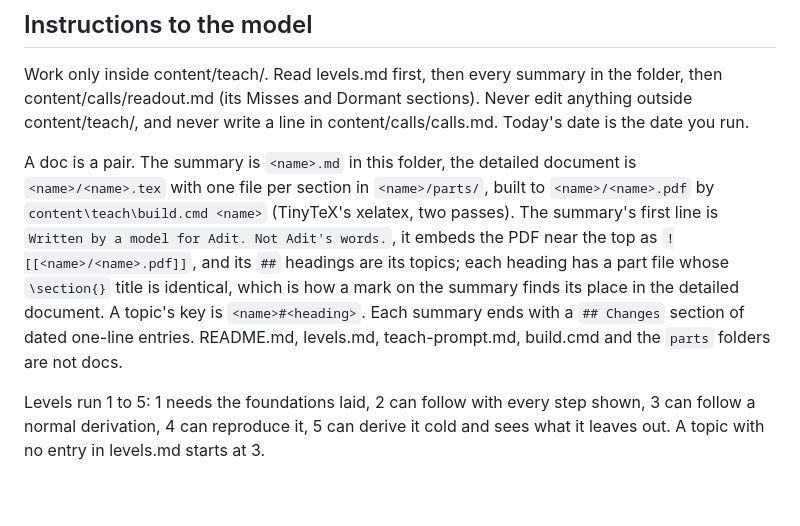
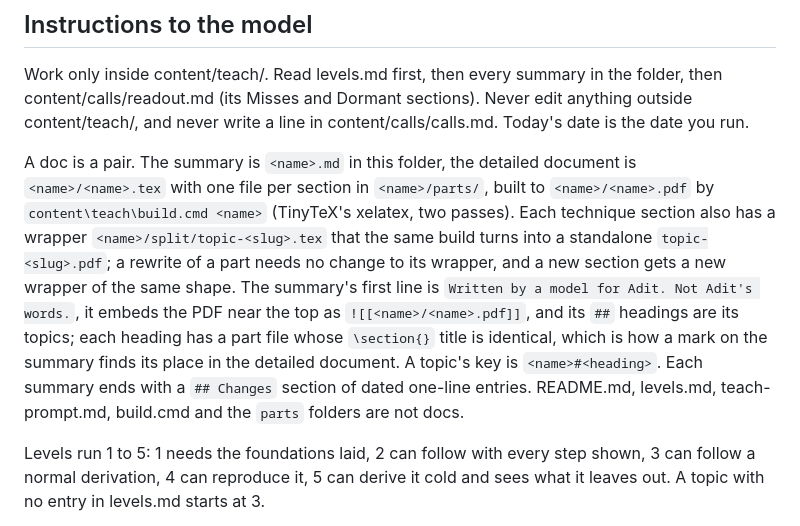
Before and after one commit to zcsop1206/EngineeringPortfolio, a Markdown page: content/teach/teach-prompt.md, the part around the change. GitHub-like rendering; blank space fills up the shorter version.

```diff
--- a/content/teach/teach-prompt.md
+++ b/content/teach/teach-prompt.md
@@ -6,7 +6,7 @@ This file is a prompt. A model runs it to rewrite the docs in this folder to Adi
 
 Work only inside content/teach/. Read levels.md first, then every summary in the folder, then content/calls/readout.md (its Misses and Dormant sections). Never edit anything outside content/teach/, and never write a line in content/calls/calls.md. Today's date is the date you run.
 
-A doc is a pair. The summary is `<name>.md` in this folder, the detailed document is `<name>/<name>.tex` with one file per section in `<name>/parts/`, built to `<name>/<name>.pdf` by `content\teach\build.cmd <name>` (TinyTeX's xelatex, two passes). The summary's first line is `Written by a model for Adit. Not Adit's words.`, it embeds the PDF near the top as `![[<name>/<name>.pdf]]`, and its `##` headings are its topics; each heading has a part file whose `\section{}` title is identical, which is how a mark on the summary finds its place in the detailed document. A topic's key is `<name>#<heading>`. Each summary ends with a `## Changes` section of dated one-line entries. README.md, levels.md, teach-prompt.md, build.cmd and the `parts` folders are not docs.
+A doc is a pair. The summary is `<name>.md` in this folder, the detailed document is `<name>/<name>.tex` with one file per section in `<name>/parts/`, built to `<name>/<name>.pdf` by `content\teach\build.cmd <name>` (TinyTeX's xelatex, two passes). Each technique section also has a wrapper `<name>/split/topic-<slug>.tex` that the same build turns into a standalone `topic-<slug>.pdf`; a rewrite of a part needs no change to its wrapper, and a new section gets a new wrapper of the same shape. The summary's first line is `Written by a model for Adit. Not Adit's words.`, it embeds the PDF near the top as `![[<name>/<name>.pdf]]`, and its `##` headings are its topics; each heading has a part file whose `\section{}` title is identical, which is how a mark on the summary finds its place in the detailed document. A topic's key is `<name>#<heading>`. Each summary ends with a `## Changes` section of dated one-line entries. README.md, levels.md, teach-prompt.md, build.cmd and the `parts` folders are not docs.
 
 Levels run 1 to 5: 1 needs the foundations laid, 2 can follow with every step shown, 3 can follow a normal derivation, 4 can reproduce it, 5 can derive it cold and sees what it leaves out. A topic with no entry in levels.md starts at 3.
 
```
Also changed, not shown: content/teach/README.md (+2 -2 lines).
